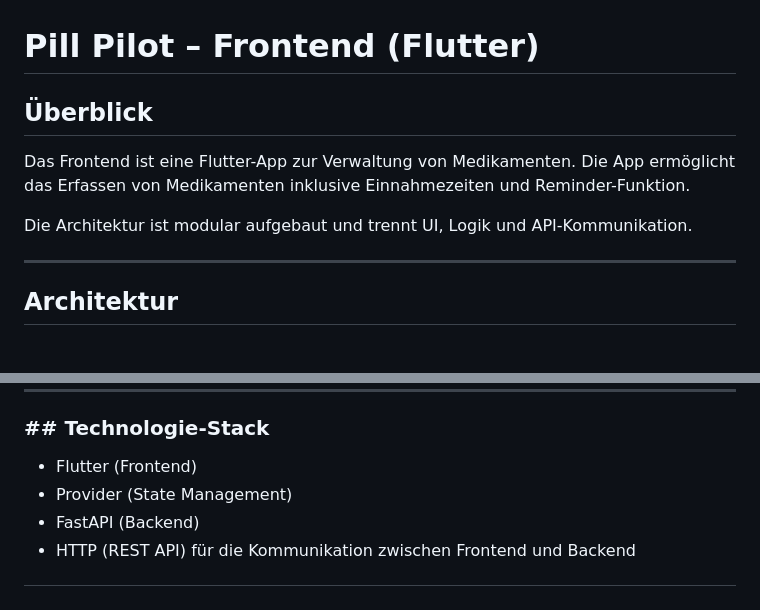
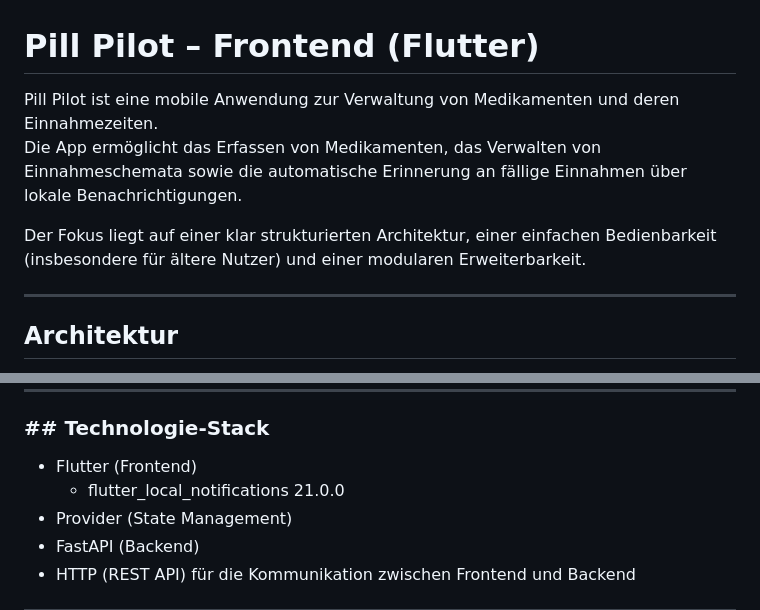
Before and after one commit to jakygalautz-source/se2-project, a Markdown page: README.md, 2 parts joined by grey strips. GitHub-like rendering.

```diff
--- a/README.md
+++ b/README.md
@@ -1,11 +1,9 @@
 # Pill Pilot – Frontend (Flutter)
 
-## Überblick
+Pill Pilot ist eine mobile Anwendung zur Verwaltung von Medikamenten und deren Einnahmezeiten.
+Die App ermöglicht das Erfassen von Medikamenten, das Verwalten von Einnahmeschemata sowie die automatische Erinnerung an fällige Einnahmen über lokale Benachrichtigungen.
 
-Das Frontend ist eine Flutter-App zur Verwaltung von Medikamenten.
-Die App ermöglicht das Erfassen von Medikamenten inklusive Einnahmezeiten und Reminder-Funktion.
-
-Die Architektur ist modular aufgebaut und trennt UI, Logik und API-Kommunikation.
+Der Fokus liegt auf einer klar strukturierten Architektur, einer einfachen Bedienbarkeit (insbesondere für ältere Nutzer) und einer modularen Erweiterbarkeit.
 
 ---
 
@@ -36,6 +34,7 @@ backend/
 ### ## Technologie-Stack
 
 - Flutter (Frontend)
+    + flutter_local_notifications 21.0.0
 - Provider (State Management)
 - FastAPI (Backend)
 - HTTP (REST API) für die Kommunikation zwischen Frontend und Backend
```
Also changed, not shown: other parts of README.md (+56 -0 lines).
